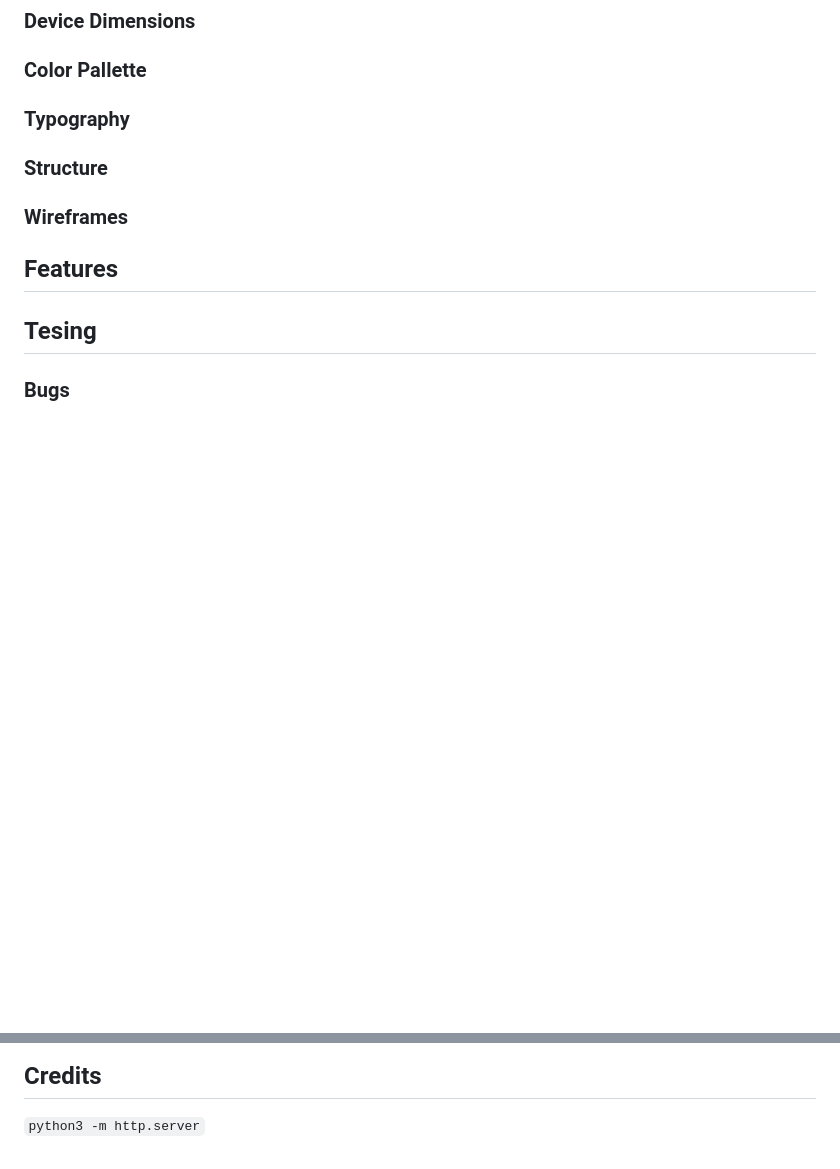
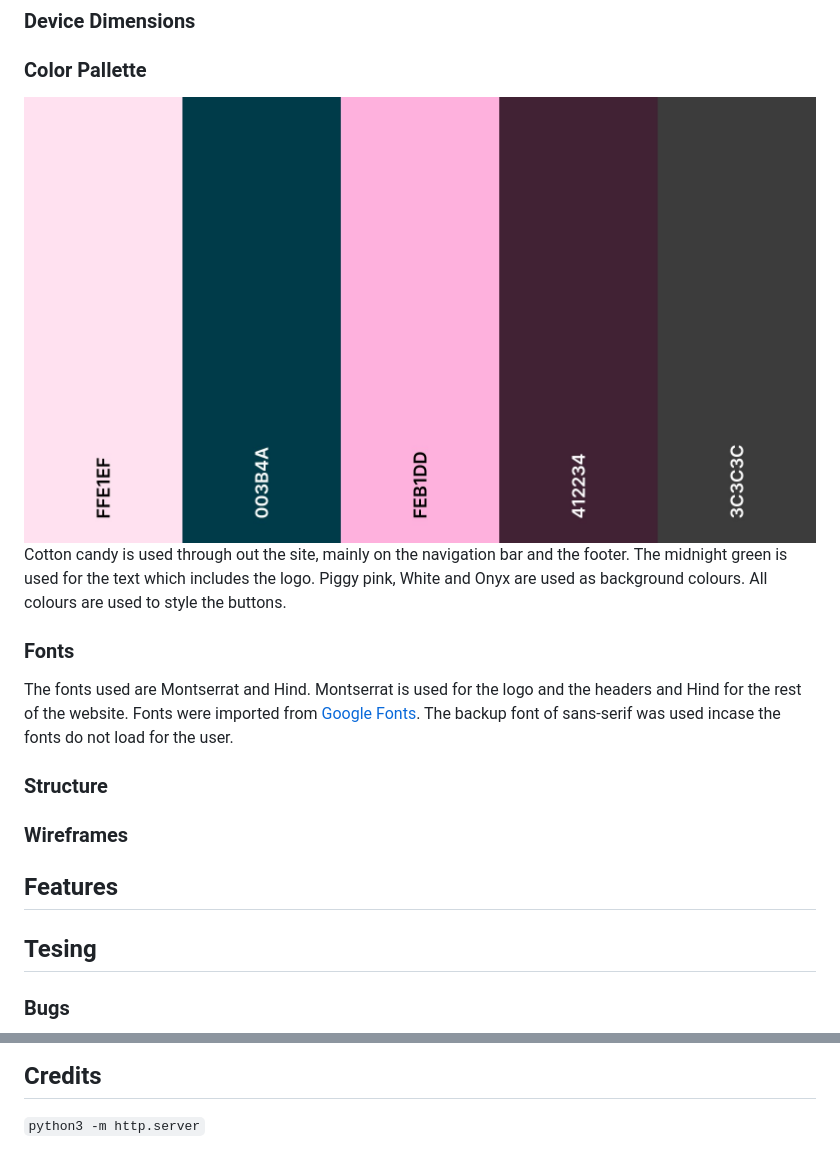
Before and after one commit to michelleconville/bakery-lane, a Markdown page: README.md, 2 parts joined by grey strips. GitHub-like rendering; pictures changed too: assets/images/bakery-lane-colour-palette.jpg (added); blank space fills up the shorter version.

Commit message:
Doc: Add font and colour information

```diff
--- a/README.md
+++ b/README.md
@@ -39,7 +39,17 @@ Site Owner
 ## Design
 ### Device Dimensions
 ### Color Pallette
-### Typography
+
+![Colour Palette](assets/images/bakery-lane-colour-palette.jpg)
+Cotton candy is used through out the site, mainly on the navigation bar and the footer.
+The midnight green is used for the text which includes the logo.
+Piggy pink, White and Onyx are used as background colours. All colours are used to style the buttons.
+
+### Fonts
+The fonts used are Montserrat and Hind.
+Montserrat is used for the logo and the headers and Hind for the rest of the website.
+Fonts were imported from [Google Fonts](https://fonts.google.com/). The backup font of sans-serif was used incase the fonts do not load for the user.
+
 ### Structure
 ### Wireframes
 
@@ -73,3 +83,7 @@ The git commands I used to push the code from gitpod to github were
 
 
 `python3 -m http.server`
+
+
+
+[def]: /assets/images/bakery-lane-colour-palette.jpg
```
Also changed, not shown: 1 other file.
